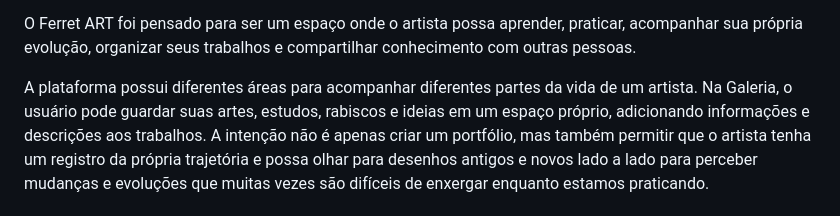
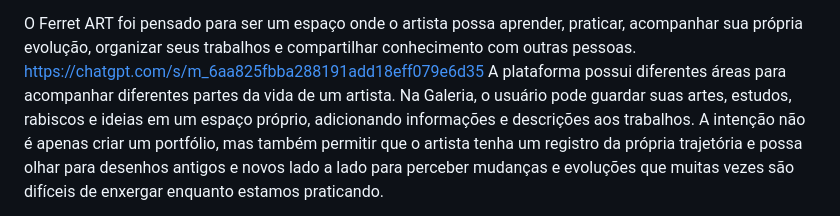
Before and after one commit to Thokito-hoo/FerretART, a Markdown page: README.md, the part around the change. GitHub-like rendering.

Commit message:
Update README with ChatGPT resource link
Added a link to ChatGPT for additional resources.

```diff
--- a/README.md
+++ b/README.md
@@ -5,7 +5,7 @@ Ferret ART é uma plataforma criada com o objetivo de ser o melhor amigo do arti
 A ideia nasceu de uma dificuldade que muitos artistas autodidatas podem encontrar durante sua jornada: estudar sozinho pode ser confuso. Quando não existe alguém para orientar o caminho, é fácil passar horas praticando sem saber exatamente o que estudar, qual deveria ser o próximo passo ou até mesmo se você realmente está evoluindo.
 
 O Ferret ART foi pensado para ser um espaço onde o artista possa aprender, praticar, acompanhar sua própria evolução, organizar seus trabalhos e compartilhar conhecimento com outras pessoas.
-
+https://chatgpt.com/s/m_6aa825fbba288191add18eff079e6d35
 A plataforma possui diferentes áreas para acompanhar diferentes partes da vida de um artista. Na Galeria, o usuário pode guardar suas artes, estudos, rabiscos e ideias em um espaço próprio, adicionando informações e descrições aos trabalhos. A intenção não é apenas criar um portfólio, mas também permitir que o artista tenha um registro da própria trajetória e possa olhar para desenhos antigos e novos lado a lado para perceber mudanças e evoluções que muitas vezes são difíceis de enxergar enquanto estamos praticando.
 
 A área de Estudos é uma das partes principais do Ferret ART. Nela, o artista poderá procurar assuntos que deseja aprender, como anatomia, perspectiva, luz e sombra, teoria das cores, desenho de personagens e muitos outros temas. Cada assunto poderá possuir planos de estudos organizados em dias, com explicações, exercícios e materiais de apoio, como vídeos e livros. O progresso também poderá ser acompanhado, permitindo que o artista continue de onde parou em vez de precisar começar tudo novamente.
```
